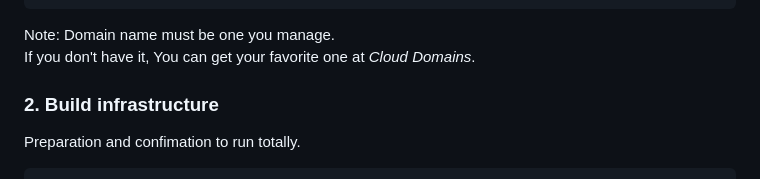
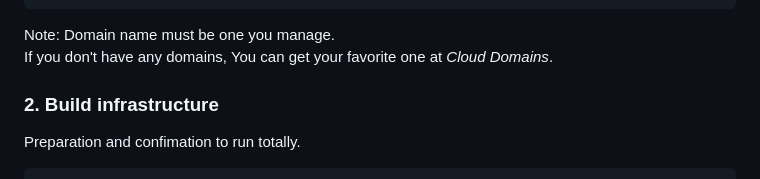
Before and after one commit to shin5ok/async-encoding, a Markdown page: README.md, the part around the change printed below. GitHub-like rendering.

````diff
--- a/README.md
+++ b/README.md
@@ -23,7 +23,7 @@ export TF_VAR_gcs=<your bucket name>
 export GOOGLE_CLOUD_PROJECT=<your project id>
 ```
 Note: Domain name must be one you manage.
-If you don't have it, You can get your favorite one at *Cloud Domains*.
+If you don't have any domains, You can get your favorite one at *Cloud Domains*.
 
 ### 2. Build infrastructure
 Preparation and confimation to run totally.
````
Also changed, not shown: other parts of README.md (+2 -2 lines).
